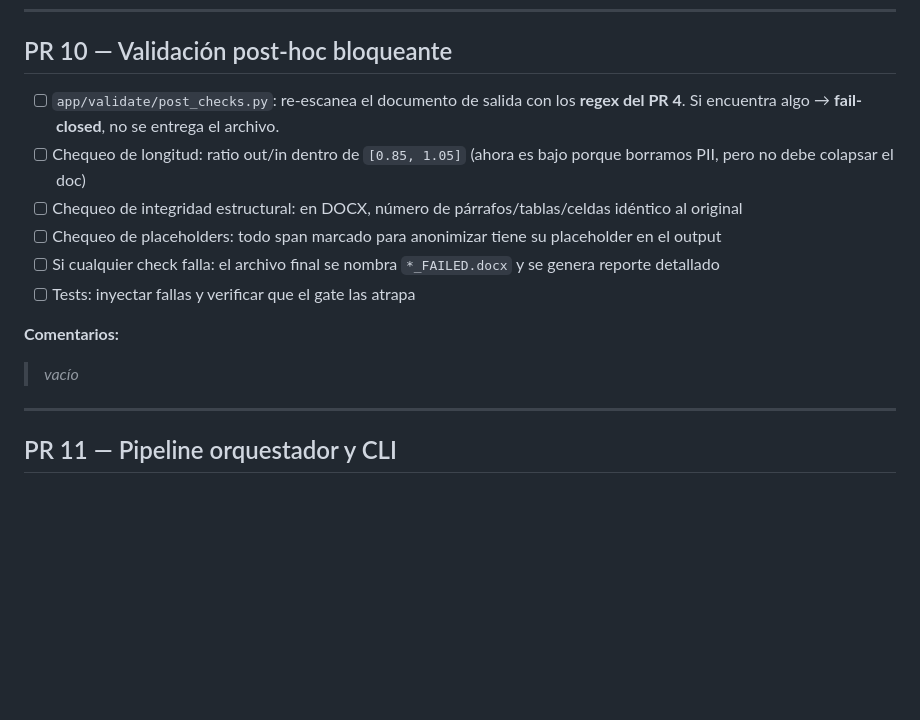
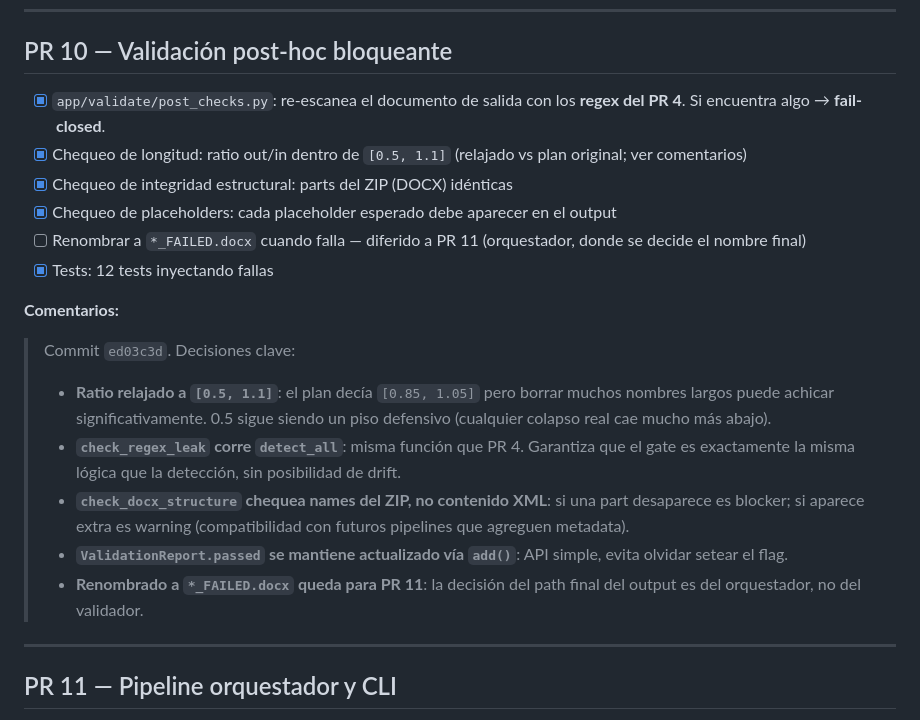
Before and after one commit to afkwol/anonimizacion-automatica, a Markdown page: PLAN_PRS.md, the part around the change. GitHub-like rendering; blank space fills up the shorter version.

Commit message:
Update PR plan: mark PR 10 complete

```diff
--- a/PLAN_PRS.md
+++ b/PLAN_PRS.md
@@ -202,15 +202,20 @@ El corazón del cambio. El LLM **nunca reescribe texto**; solo clasifica fichas
 
 ## PR 10 — Validación post-hoc bloqueante
 
-- [ ] `app/validate/post_checks.py`: re-escanea el documento de salida con los **regex del PR 4**. Si encuentra algo → **fail-closed**, no se entrega el archivo.
-- [ ] Chequeo de longitud: ratio out/in dentro de `[0.85, 1.05]` (ahora es bajo porque borramos PII, pero no debe colapsar el doc)
-- [ ] Chequeo de integridad estructural: en DOCX, número de párrafos/tablas/celdas idéntico al original
-- [ ] Chequeo de placeholders: todo span marcado para anonimizar tiene su placeholder en el output
-- [ ] Si cualquier check falla: el archivo final se nombra `*_FAILED.docx` y se genera reporte detallado
-- [ ] Tests: inyectar fallas y verificar que el gate las atrapa
+- [x] `app/validate/post_checks.py`: re-escanea el documento de salida con los **regex del PR 4**. Si encuentra algo → **fail-closed**.
+- [x] Chequeo de longitud: ratio out/in dentro de `[0.5, 1.1]` (relajado vs plan original; ver comentarios)
+- [x] Chequeo de integridad estructural: parts del ZIP (DOCX) idénticas
+- [x] Chequeo de placeholders: cada placeholder esperado debe aparecer en el output
+- [ ] Renombrar a `*_FAILED.docx` cuando falla — diferido a PR 11 (orquestador, donde se decide el nombre final)
+- [x] Tests: 12 tests inyectando fallas
 
 **Comentarios:**
-> _vacío_
+> Commit `ed03c3d`. Decisiones clave:
+> - **Ratio relajado a `[0.5, 1.1]`**: el plan decía `[0.85, 1.05]` pero borrar muchos nombres largos puede achicar significativamente. 0.5 sigue siendo un piso defensivo (cualquier colapso real cae mucho más abajo).
+> - **`check_regex_leak` corre `detect_all`**: misma función que PR 4. Garantiza que el gate es exactamente la misma lógica que la detección, sin posibilidad de drift.
+> - **`check_docx_structure` chequea names del ZIP, no contenido XML**: si una part desaparece es blocker; si aparece extra es warning (compatibilidad con futuros pipelines que agreguen metadata).
+> - **`ValidationReport.passed` se mantiene actualizado vía `add()`**: API simple, evita olvidar setear el flag.
+> - **Renombrado a `*_FAILED.docx` queda para PR 11**: la decisión del path final del output es del orquestador, no del validador.
 
 ---
 
```
